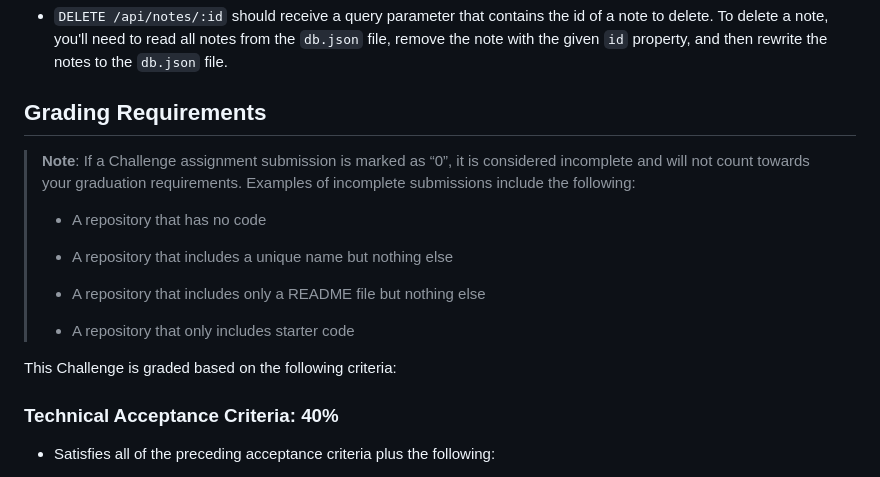
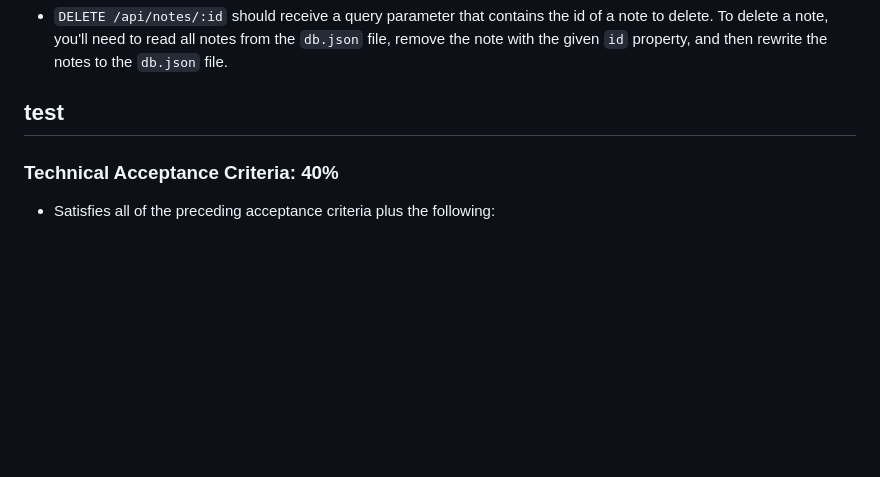
Before and after one commit to Majid-pkz/NoteCraft, a Markdown page: README.md, the part around the change. Rendered like a GitHub page; blank space fills up the shorter version.

```diff
--- a/README.md
+++ b/README.md
@@ -68,19 +68,7 @@ You haven’t learned how to handle DELETE requests, but this application offers
 * `DELETE /api/notes/:id` should receive a query parameter that contains the id of a note to delete. To delete a note, you'll need to read all notes from the `db.json` file, remove the note with the given `id` property, and then rewrite the notes to the `db.json` file.
 
 
-## Grading Requirements
-
-> **Note**: If a Challenge assignment submission is marked as “0”, it is considered incomplete and will not count towards your graduation requirements. Examples of incomplete submissions include the following:
->
-> * A repository that has no code
->
-> * A repository that includes a unique name but nothing else
->
-> * A repository that includes only a README file but nothing else
->
-> * A repository that only includes starter code
-
-This Challenge is graded based on the following criteria:
+## test
 
 
 ### Technical Acceptance Criteria: 40%
```
